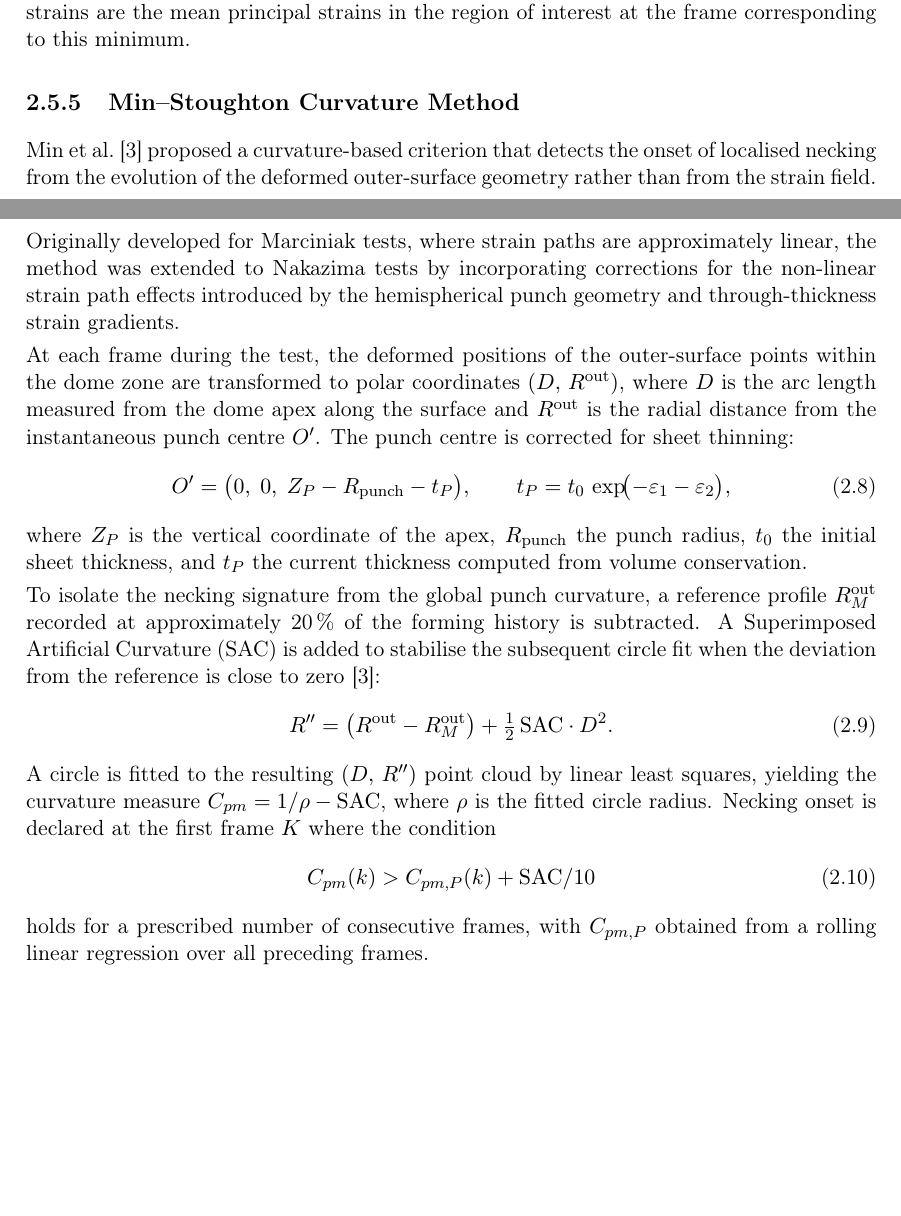
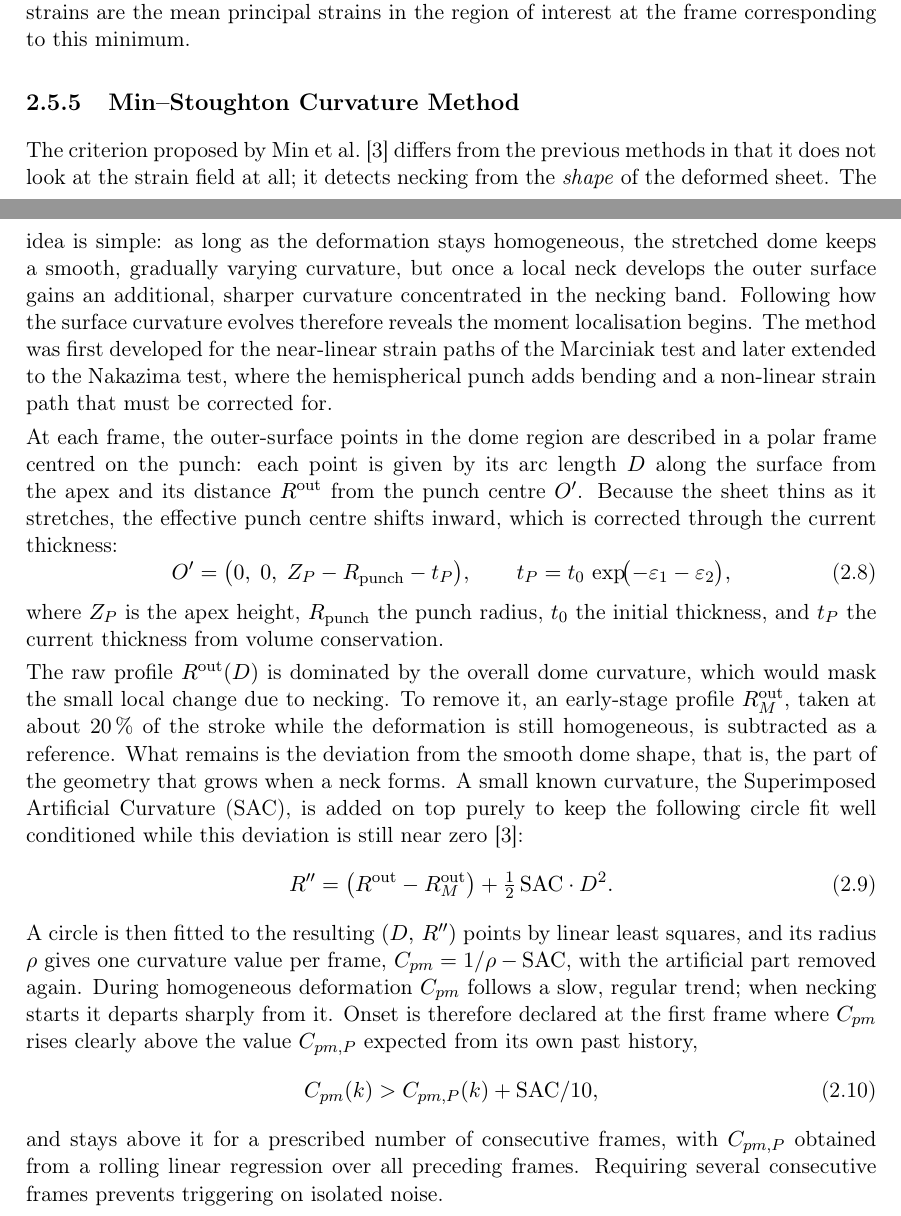
Before and after one commit to andrecruzf/AbaqusProject, a LaTeX thesis (report/Report.tex, which reads report/chapters/theory.tex): two parts of pages 18 and 19 of 50, joined at a grey line, cut so that both start at the same text, the shorter picture padded with empty space. Compiled offline with pdfLaTeX.

Commit message:
Make Min-Stoughton criterion (2.5.5) more readable; fix typo
Rewrite the curvature-method section to lead with the intuition (necking is
detected from the sheet shape, not the strain field) and explain the purpose of
each step (remove global dome curvature, SAC for numerical stability, consecutive
frames to reject noise), keeping the equations. Also restore "incoherence" in the
punch-diameter paragraph.

Co-Authored-By: Claude Opus 4.8 <noreply@anthropic.com>

```diff
--- a/report/chapters/theory.tex
+++ b/report/chapters/theory.tex
@@ -110,21 +110,21 @@ During homogeneous deformation, the mean strain rate increases steadily while th
 \subsection{Min--Stoughton Curvature Method}
 \label{sec:minstoughton_method}
 
-Min et al.~\cite{Min2017} proposed a curvature-based criterion that detects the onset of localised necking from the evolution of the deformed outer-surface geometry rather than from the strain field. Originally developed for Marciniak tests, where strain paths are approximately linear, the method was extended to Nakazima tests by incorporating corrections for the non-linear strain path effects introduced by the hemispherical punch geometry and through-thickness strain gradients.
+The criterion proposed by Min et al.~\cite{Min2017} differs from the previous methods in that it does not look at the strain field at all; it detects necking from the \emph{shape} of the deformed sheet. The idea is simple: as long as the deformation stays homogeneous, the stretched dome keeps a smooth, gradually varying curvature, but once a local neck develops the outer surface gains an additional, sharper curvature concentrated in the necking band. Following how the surface curvature evolves therefore reveals the moment localisation begins. The method was first developed for the near-linear strain paths of the Marciniak test and later extended to the Nakazima test, where the hemispherical punch adds bending and a non-linear strain path that must be corrected for.
 
-At each frame during the test, the deformed positions of the outer-surface points within the dome zone are transformed to polar coordinates $(D,\,R^{\mathrm{out}})$, where $D$ is the arc length measured from the dome apex along the surface and $R^{\mathrm{out}}$ is the radial distance from the instantaneous punch centre $O'$. The punch centre is corrected for sheet thinning:
+At each frame, the outer-surface points in the dome region are described in a polar frame centred on the punch: each point is given by its arc length $D$ along the surface from the apex and its distance $R^{\mathrm{out}}$ from the punch centre $O'$. Because the sheet thins as it stretches, the effective punch centre shifts inward, which is corrected through the current thickness:
 \begin{equation}
     O' = \bigl(0,\;0,\;Z_P - R_{\mathrm{punch}} - t_P\bigr), \qquad
     t_P = t_0\,\exp\!\bigl(-\varepsilon_1 - \varepsilon_2\bigr),
 \end{equation}
-where $Z_P$ is the vertical coordinate of the apex, $R_{\mathrm{punch}}$ the punch radius, $t_0$ the initial sheet thickness, and $t_P$ the current thickness computed from volume conservation.
+where $Z_P$ is the apex height, $R_{\mathrm{punch}}$ the punch radius, $t_0$ the initial thickness, and $t_P$ the current thickness from volume conservation.
 
-To isolate the necking signature from the global punch curvature, a reference profile $R^{\mathrm{out}}_M$ recorded at approximately 20\,\% of the forming history is subtracted. A Superimposed Artificial Curvature (SAC) is added to stabilise the subsequent circle fit when the deviation from the reference is close to zero~\cite{Min2017}:
+The raw profile $R^{\mathrm{out}}(D)$ is dominated by the overall dome curvature, which would mask the small local change due to necking. To remove it, an early-stage profile $R^{\mathrm{out}}_M$, taken at about 20\,\% of the stroke while the deformation is still homogeneous, is subtracted as a reference. What remains is the deviation from the smooth dome shape, that is, the part of the geometry that grows when a neck forms. A small known curvature, the Superimposed Artificial Curvature (SAC), is added on top purely to keep the following circle fit well conditioned while this deviation is still near zero~\cite{Min2017}:
 \begin{equation}
     R'' = \bigl(R^{\mathrm{out}} - R^{\mathrm{out}}_M\bigr) + \tfrac{1}{2}\,\mathrm{SAC}\cdot D^2.
 \end{equation}
-A circle is fitted to the resulting $(D,\,R'')$ point cloud by linear least squares, yielding the curvature measure $C_{pm} = 1/\rho - \mathrm{SAC}$, where $\rho$ is the fitted circle radius. Necking onset is declared at the first frame $K$ where the condition
+A circle is then fitted to the resulting $(D,\,R'')$ points by linear least squares, and its radius $\rho$ gives one curvature value per frame, $C_{pm} = 1/\rho - \mathrm{SAC}$, with the artificial part removed again. During homogeneous deformation $C_{pm}$ follows a slow, regular trend; when necking starts it departs sharply from it. Onset is therefore declared at the first frame where $C_{pm}$ rises clearly above the value $C_{pm,P}$ expected from its own past history,
 \begin{equation}
-    C_{pm}(k) > C_{pm,P}(k) + \mathrm{SAC}/10
+    C_{pm}(k) > C_{pm,P}(k) + \mathrm{SAC}/10,
 \end{equation}
-holds for a prescribed number of consecutive frames, with $C_{pm,P}$ obtained from a rolling linear regression over all preceding frames.
+and stays above it for a prescribed number of consecutive frames, with $C_{pm,P}$ obtained from a rolling linear regression over all preceding frames. Requiring several consecutive frames prevents triggering on isolated noise.
```
Also changed, not shown: report/chapters/results.tex (+1 -1 lines).
